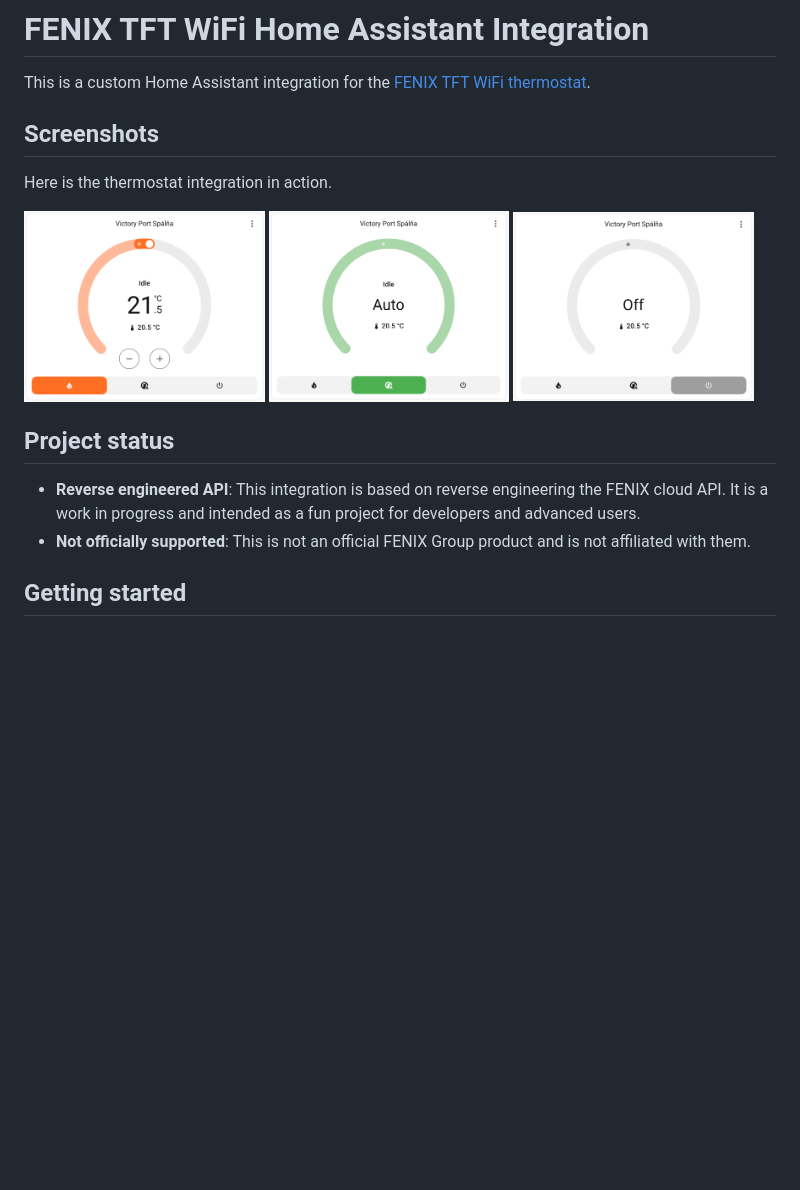
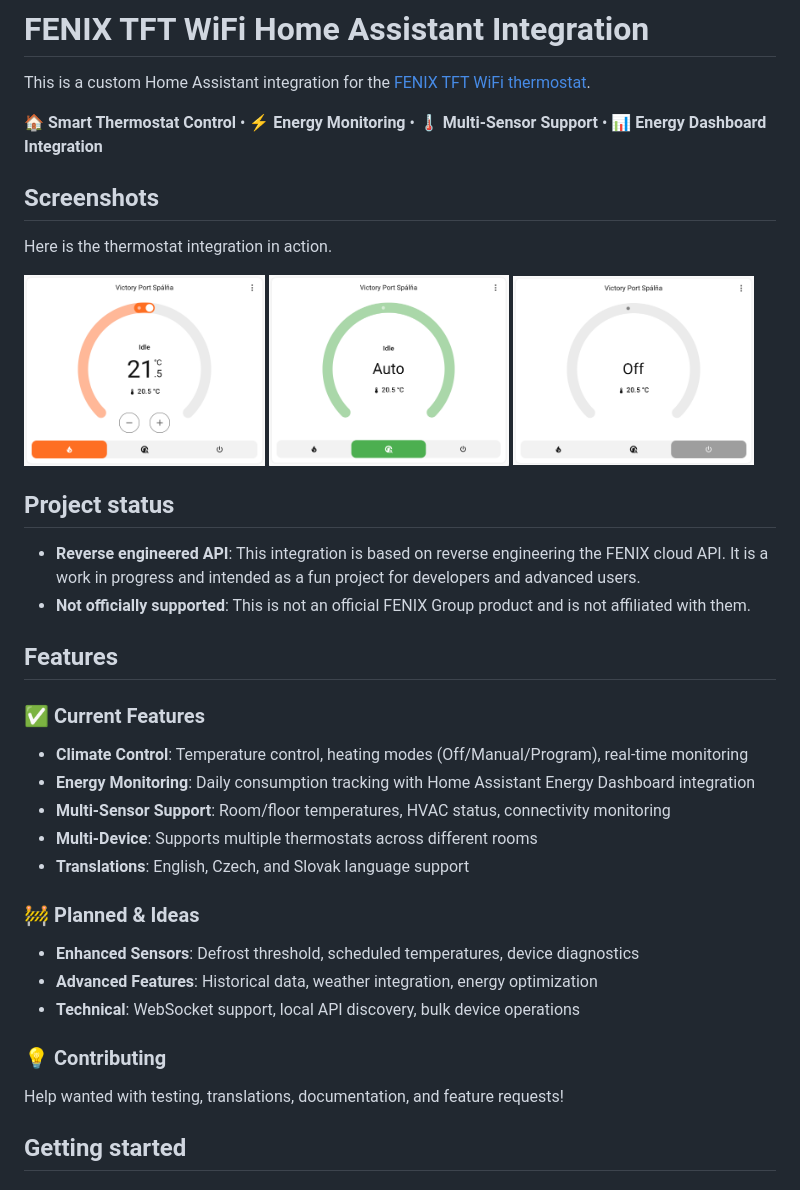
Before and after one commit to baracudaz/fenix_tft, a Markdown page: README.md, the part around the change. GitHub-like rendering; blank space fills up the shorter version.

```diff
--- a/README.md
+++ b/README.md
@@ -5,20 +5,42 @@
 
 This is a custom Home Assistant integration for the [FENIX TFT WiFi thermostat](https://www.fenixgroup.cz/en/products/thermostat-fenix-tft-wifi).
 
+**🏠 Smart Thermostat Control** • **⚡ Energy Monitoring** • **🌡️ Multi-Sensor Support** • **📊 Energy Dashboard Integration**
+
 ## Screenshots
 
 Here is the thermostat integration in action.
 
 <p float="left">
-  <img src="screenshots/thermostat-manual.png" width="32%" />
-  <img src="screenshots/thermostat-auto.png" width="32%" />
-  <img src="screenshots/thermostat-off.png" width="32%" />
+  <img src="artifacts/screenshots/thermostat-manual.png" width="32%" />
+  <img src="artifacts/screenshots/thermostat-auto.png" width="32%" />
+  <img src="artifacts/screenshots/thermostat-off.png" width="32%" />
 </p>
 
 ## Project status
 
 - **Reverse engineered API**: This integration is based on reverse engineering the FENIX cloud API. It is a work in progress and intended as a fun project for developers and advanced users.
 - **Not officially supported**: This is not an official FENIX Group product and is not affiliated with them.
+
+## Features
+
+### ✅ Current Features
+
+- **Climate Control**: Temperature control, heating modes (Off/Manual/Program), real-time monitoring
+- **Energy Monitoring**: Daily consumption tracking with Home Assistant Energy Dashboard integration
+- **Multi-Sensor Support**: Room/floor temperatures, HVAC status, connectivity monitoring
+- **Multi-Device**: Supports multiple thermostats across different rooms
+- **Translations**: English, Czech, and Slovak language support
+
+### 🚧 Planned & Ideas
+
+- **Enhanced Sensors**: Defrost threshold, scheduled temperatures, device diagnostics
+- **Advanced Features**: Historical data, weather integration, energy optimization
+- **Technical**: WebSocket support, local API discovery, bulk device operations
+
+### 💡 Contributing
+
+Help wanted with testing, translations, documentation, and feature requests!
 
 ## Getting started
 
```
Also changed, not shown: artifacts/screenshots/thermostat-auto.png (renamed from screenshots/thermostat-auto.png), artifacts/screenshots/thermostat-manual.png (renamed from screenshots/thermostat-manual.png), artifacts/screenshots/thermostat-off.png (renamed from screenshots/thermostat-off.png), 8 other files.
